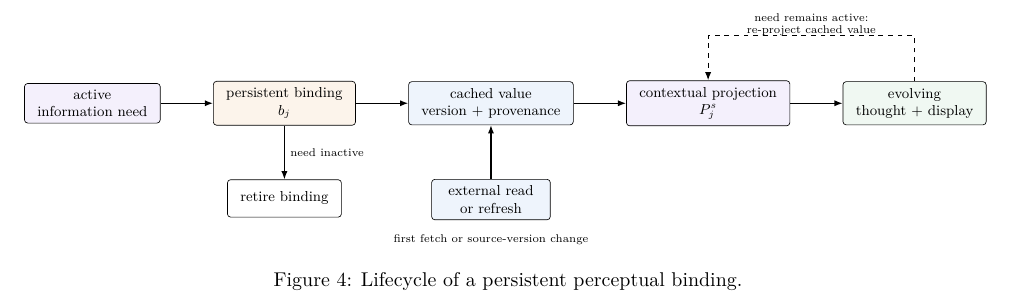
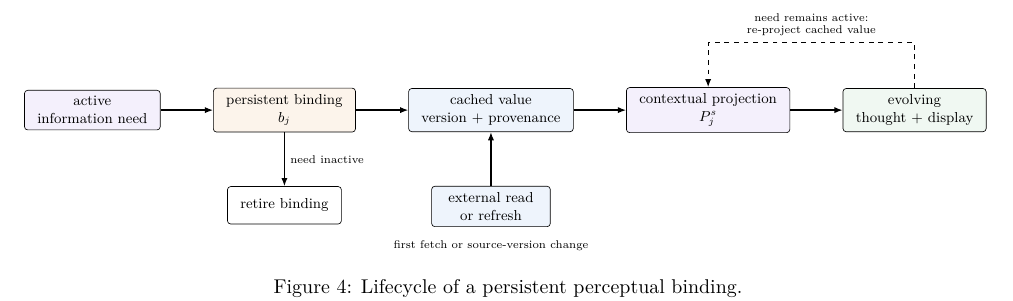
Before and after one commit to fwerkor/continuous-interaction-diffusion-paper, a LaTeX paper (paper.tex, which reads figures/binding-lifecycle.tex): part of page 9 of 15, cut so that both start at the same text. Compiled offline with pdfLaTeX.

Commit message:
adjust figure 4 re-projection label

```diff
--- a/figures/binding-lifecycle.tex
+++ b/figures/binding-lifecycle.tex
@@ -26,5 +26,5 @@
   \node[note] at ($(source.south)+(0,-0.42)$) {first fetch or source-version change};
 
   \draw[loop] (state.north) -- ++(0,1.0) -| (project.north);
-  \node[note] at ($(project.north)!0.5!(state.north)+(0,1.23)$) {need remains active:\\re-project cached value};
+  \node[note] at ($(project.north)!0.5!(state.north)+(0,1.38)$) {need remains active:\\re-project cached value};
 \end{tikzpicture}
```
